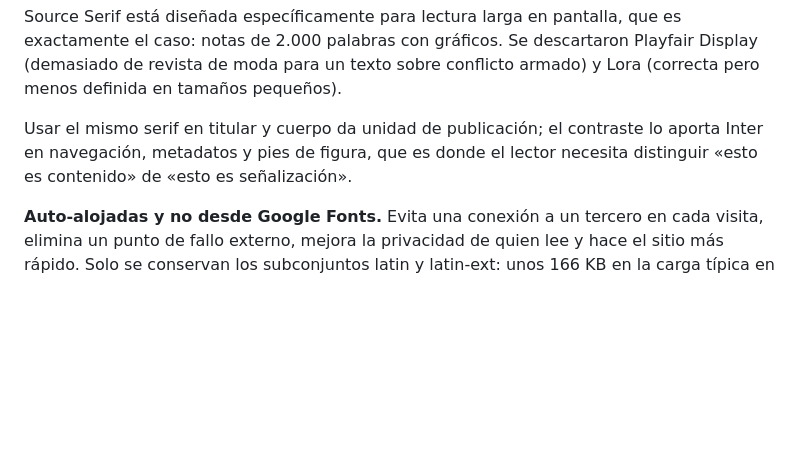
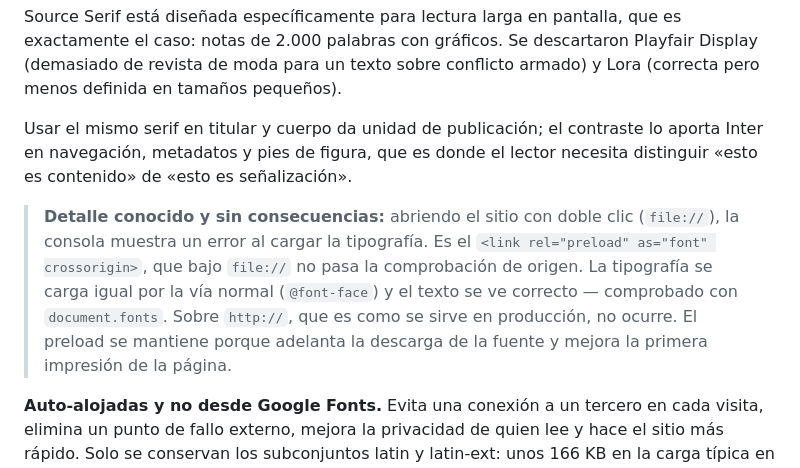
Before and after one commit to jorgelc07/jorgelc07.github.io, a Markdown page: docs-proyecto/decisiones.md, the part around the change. Rendered like a GitHub page; blank space fills up the shorter version.

Commit message:
Documenta el aviso de preload de tipografías bajo file://

```diff
--- a/docs-proyecto/decisiones.md
+++ b/docs-proyecto/decisiones.md
@@ -179,6 +179,15 @@ Usar el mismo serif en titular y cuerpo da unidad de publicación; el contraste
 lo aporta Inter en navegación, metadatos y pies de figura, que es donde el
 lector necesita distinguir «esto es contenido» de «esto es señalización».
 
+> **Detalle conocido y sin consecuencias:** abriendo el sitio con doble clic
+> (`file://`), la consola muestra un error al cargar la tipografía. Es el
+> `<link rel="preload" as="font" crossorigin>`, que bajo `file://` no pasa la
+> comprobación de origen. La tipografía se carga igual por la vía normal
+> (`@font-face`) y el texto se ve correcto — comprobado con `document.fonts`.
+> Sobre `http://`, que es como se sirve en producción, no ocurre. El preload
+> se mantiene porque adelanta la descarga de la fuente y mejora la primera
+> impresión de la página.
+
 **Auto-alojadas y no desde Google Fonts.** Evita una conexión a un tercero en
 cada visita, elimina un punto de fallo externo, mejora la privacidad de quien
 lee y hace el sitio más rápido. Solo se conservan los subconjuntos latin y
```
